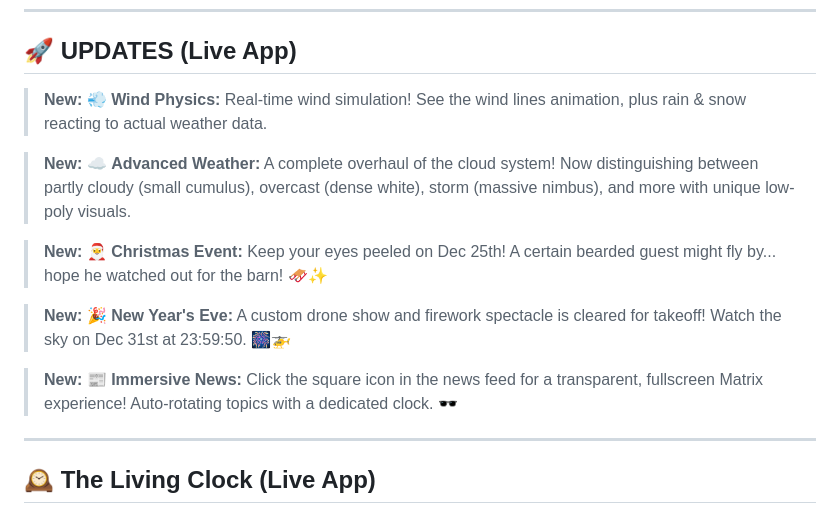
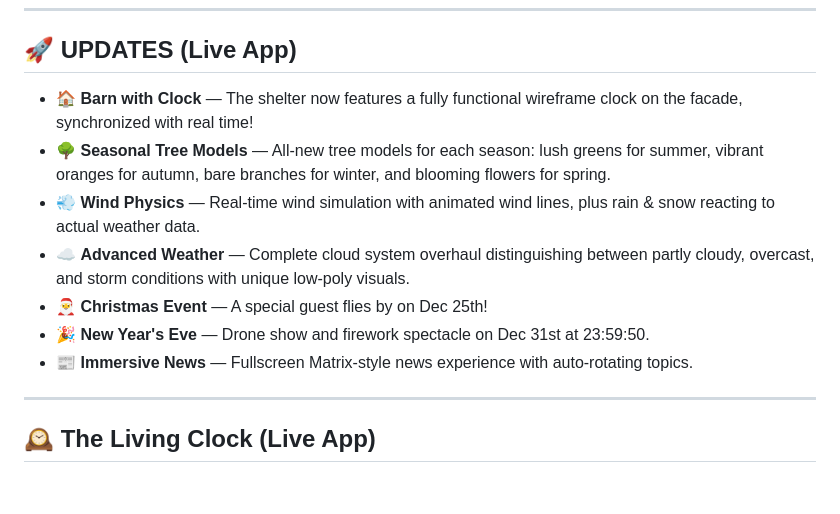
Before and after one commit to lucasterres/operator-panel-app, a Markdown page: README.md, the part around the change. Drawn GitHub-style; blank space fills up the shorter version.

Commit message:
Revise updates in README with new features
Updated the updates section with new features and events.

```diff
--- a/README.md
+++ b/README.md
@@ -21,15 +21,13 @@
 
 ## 🚀 UPDATES (Live App)
 
-> **New:** 💨 **Wind Physics:** Real-time wind simulation! See the wind lines animation, plus rain & snow reacting to actual weather data.
-
-> **New:** ☁️ **Advanced Weather:** A complete overhaul of the cloud system! Now distinguishing between partly cloudy (small cumulus), overcast (dense white), storm (massive nimbus), and more with unique low-poly visuals.
-
-> **New:** 🎅 **Christmas Event:** Keep your eyes peeled on Dec 25th! A certain bearded guest might fly by... hope he watched out for the barn! 🛷✨
-
-> **New:** 🎉 **New Year's Eve:** A custom drone show and firework spectacle is cleared for takeoff! Watch the sky on Dec 31st at 23:59:50. 🎆🚁
-
-> **New:** 📰 **Immersive News:** Click the square icon in the news feed for a transparent, fullscreen Matrix experience! Auto-rotating topics with a dedicated clock. 🕶️
+- 🏠 **Barn with Clock** — The shelter now features a fully functional wireframe clock on the facade, synchronized with real time!
+- 🌳 **Seasonal Tree Models** — All-new tree models for each season: lush greens for summer, vibrant oranges for autumn, bare branches for winter, and blooming flowers for spring.
+- 💨 **Wind Physics** — Real-time wind simulation with animated wind lines, plus rain & snow reacting to actual weather data.
+- ☁️ **Advanced Weather** — Complete cloud system overhaul distinguishing between partly cloudy, overcast, and storm conditions with unique low-poly visuals.
+- 🎅 **Christmas Event** — A special guest flies by on Dec 25th!
+- 🎉 **New Year's Eve** — Drone show and firework spectacle on Dec 31st at 23:59:50.
+- 📰 **Immersive News** — Fullscreen Matrix-style news experience with auto-rotating topics.
 
 ---
 
```
